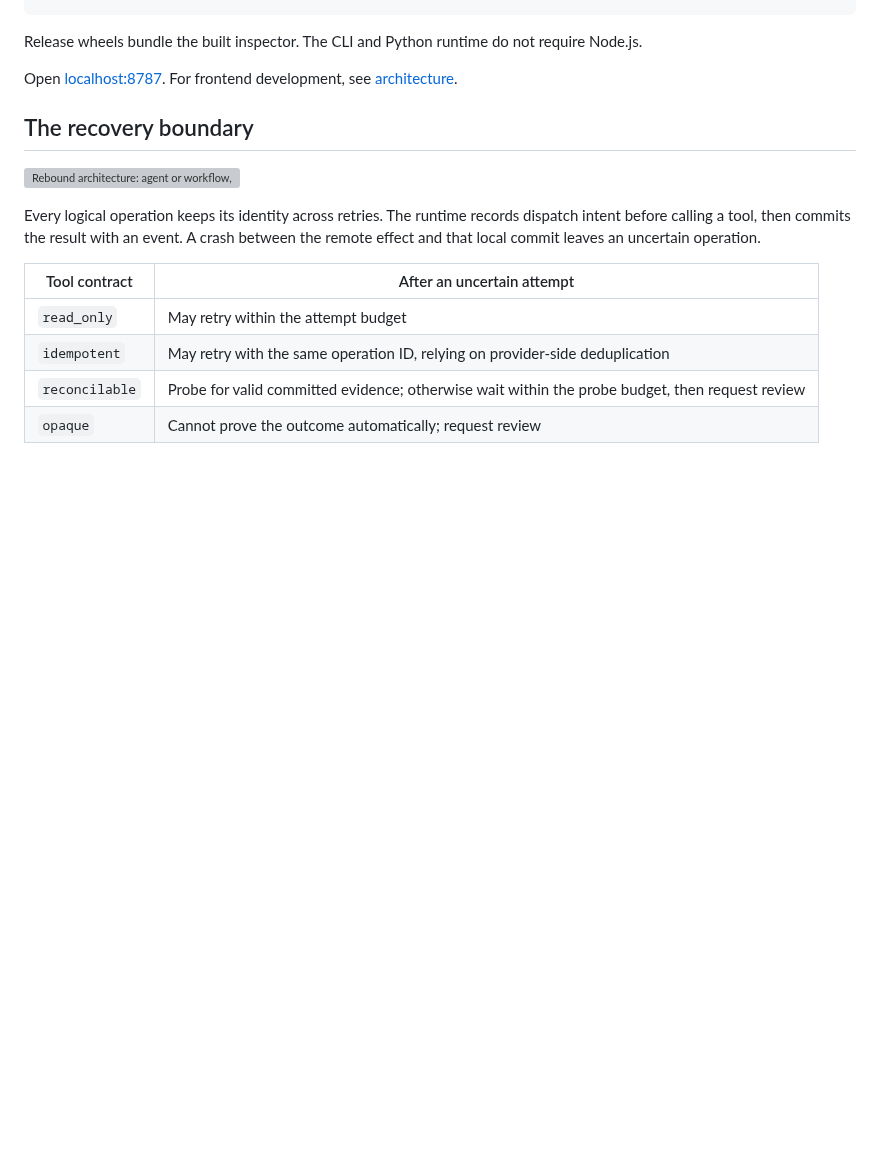
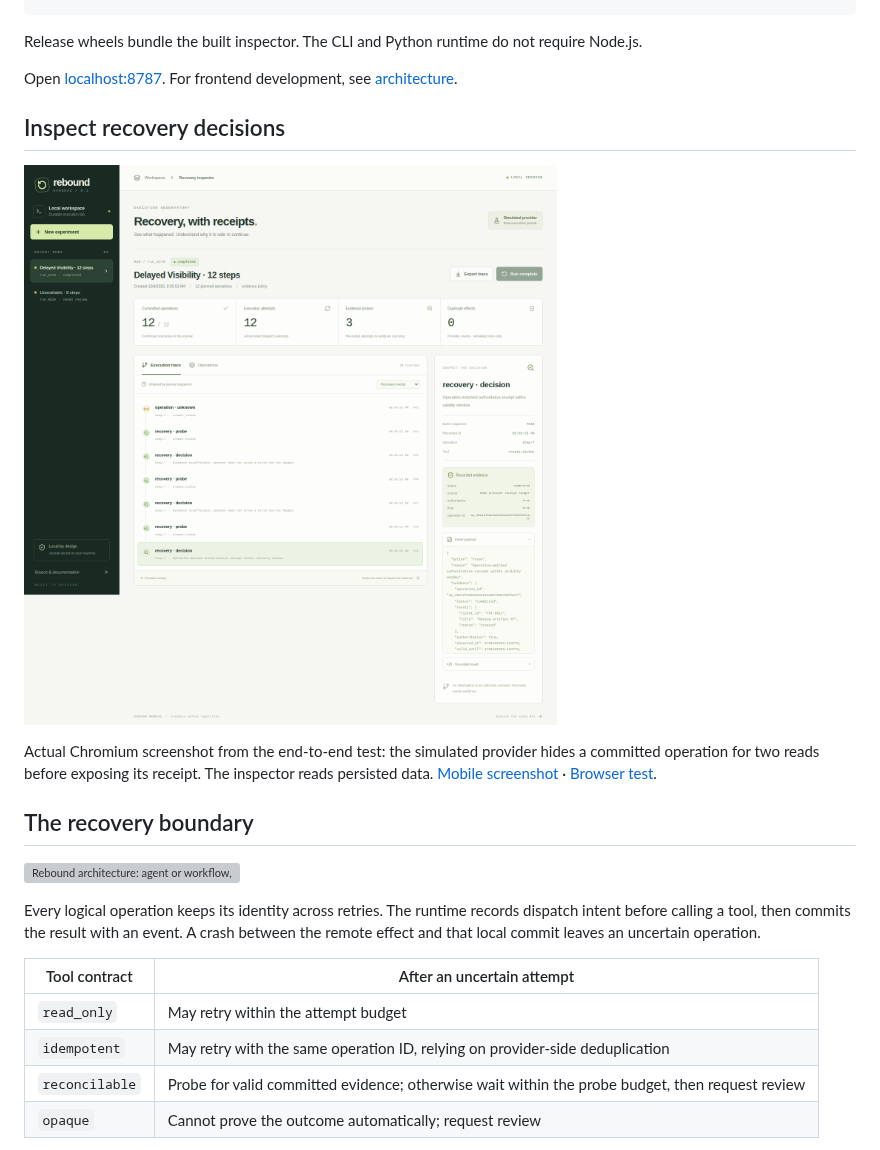
Before and after one commit to Ailta666508/rebound-harness, a Markdown page: README.md, the part around one of its changes. Rendered like a GitHub page; pictures changed too: docs/assets/inspector.png (added); blank space fills up the shorter version; grey boxes are pictures that could not be loaded.

Commit message:
Document measured results and ship verified inspector assets without dependency trees

```diff
--- a/README.md
+++ b/README.md
@@ -80,6 +81,12 @@ rebound serve --data .rebound --port 8787
 Release wheels bundle the built inspector. The CLI and Python runtime do not require Node.js.
 
 Open [localhost:8787](http://localhost:8787). For frontend development, see [architecture](docs/architecture.md#local-inspector).
+
+## Inspect recovery decisions
+
+![The running local inspector showing a recovered 12-step task, three evidence probes, and zero duplicate effects](docs/assets/inspector.png)
+
+Actual Chromium screenshot from the end-to-end test: the simulated provider hides a committed operation for two reads before exposing its receipt. The inspector reads persisted data. [Mobile screenshot](docs/assets/inspector-mobile.png) · [Browser test](frontend/e2e/smoke.mjs).
 
 ## The recovery boundary
 
```
Also changed, not shown: other parts of README.md (+1 -0 lines), CHANGELOG.md (added, +22 -0 lines), README.zh-CN.md (+6 -0 lines), docs/assets/inspector-mobile.png (added), 2 other files.
